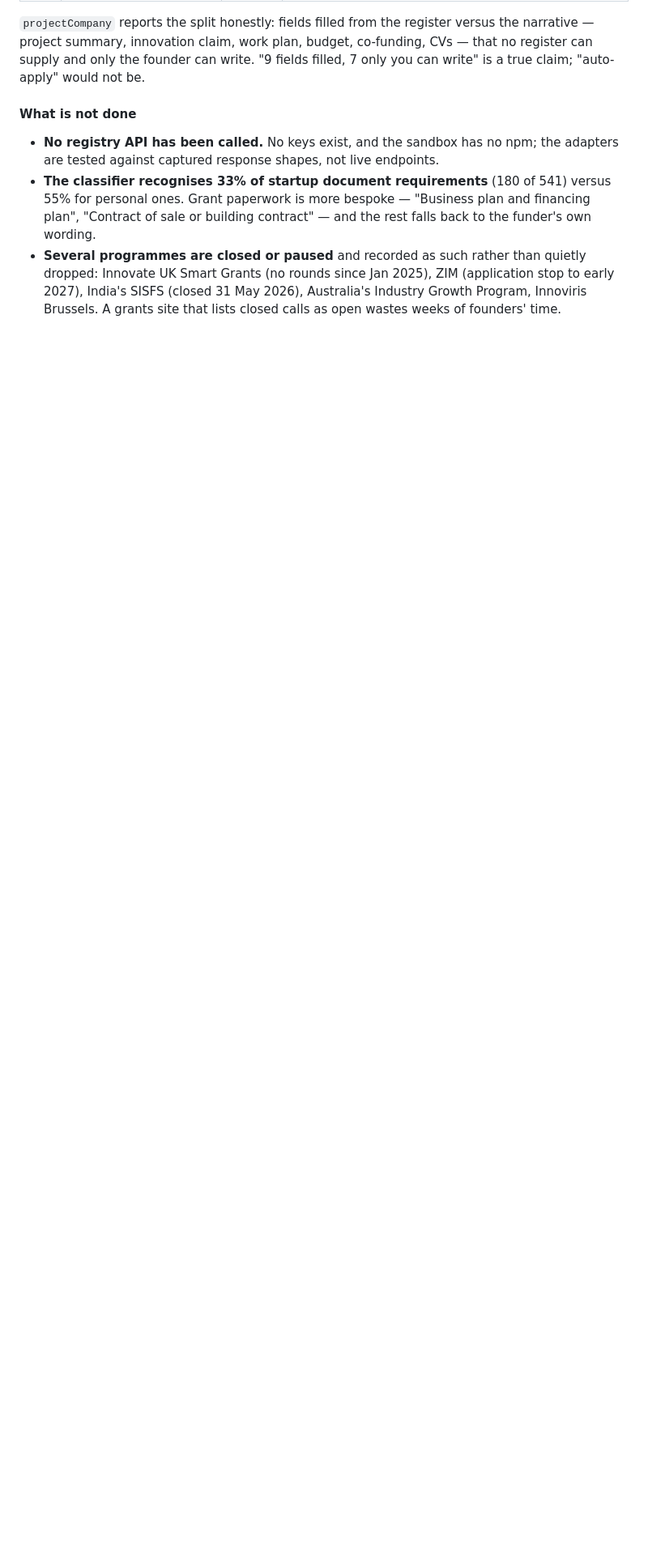
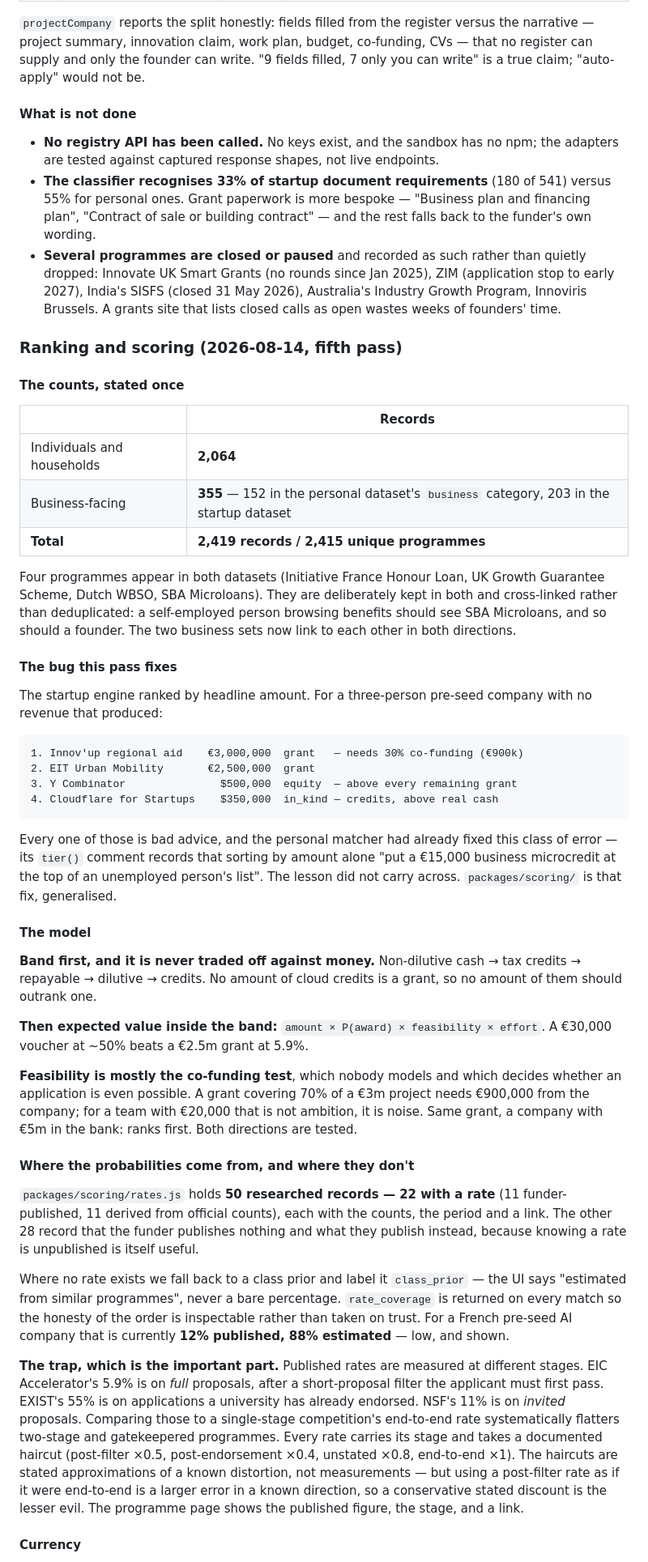
Before and after one commit to adityashashidhar55-cpu/unclaimed, a Markdown page: docs/status.md, the part around one of its changes. Shown at 81% size. GitHub-like rendering; blank space fills up the shorter version.

Commit message:
Docs: the counts, the ranking model, and what it rests on

````diff
--- a/docs/status.md
+++ b/docs/status.md
@@ -327,3 +327,81 @@ not be.
   Australia's Industry Growth Program, Innoviris Brussels. A grants site that
   lists closed calls as open wastes weeks of founders' time.
 
+### Ranking and scoring (2026-08-14, fifth pass)
+
+#### The counts, stated once
+
+| | Records |
+|---|---|
+| Individuals and households | **2,064** |
+| Business-facing | **355** — 152 in the personal dataset's `business` category, 203 in the startup dataset |
+| **Total** | **2,419 records / 2,415 unique programmes** |
+
+Four programmes appear in both datasets (Initiative France Honour Loan, UK
+Growth Guarantee Scheme, Dutch WBSO, SBA Microloans). They are deliberately
+kept in both and cross-linked rather than deduplicated: a self-employed person
+browsing benefits should see SBA Microloans, and so should a founder. The two
+business sets now link to each other in both directions.
+
+#### The bug this pass fixes
+
+The startup engine ranked by headline amount. For a three-person pre-seed
+company with no revenue that produced:
+
+```
+1. Innov'up regional aid    €3,000,000  grant   — needs 30% co-funding (€900k)
+2. EIT Urban Mobility       €2,500,000  grant
+3. Y Combinator               $500,000  equity  — above every remaining grant
+4. Cloudflare for Startups    $350,000  in_kind — credits, above real cash
+```
+
+Every one of those is bad advice, and the personal matcher had already fixed
+this class of error — its `tier()` comment records that sorting by amount
+alone "put a €15,000 business microcredit at the top of an unemployed person's
+list". The lesson did not carry across. `packages/scoring/` is that fix,
+generalised.
+
+#### The model
+
+**Band first, and it is never traded off against money.** Non-dilutive cash →
+tax credits → repayable → dilutive → credits. No amount of cloud credits is a
+grant, so no amount of them should outrank one.
+
+**Then expected value inside the band:** `amount × P(award) × feasibility ×
+effort`. A €30,000 voucher at ~50% beats a €2.5m grant at 5.9%.
+
+**Feasibility is mostly the co-funding test**, which nobody models and which
+decides whether an application is even possible. A grant covering 70% of a €3m
+project needs €900,000 from the company; for a team with €20,000 that is not
+ambition, it is noise. Same grant, a company with €5m in the bank: ranks first.
+Both directions are tested.
+
+#### Where the probabilities come from, and where they don't
+
+`packages/scoring/rates.js` holds **50 researched records — 22 with a rate**
+(11 funder-published, 11 derived from official counts), each with the counts,
+the period and a link. The other 28 record that the funder publishes nothing
+and what they publish instead, because knowing a rate is unpublished is itself
+useful.
+
+Where no rate exists we fall back to a class prior and label it
+`class_prior` — the UI says "estimated from similar programmes", never a bare
+percentage. `rate_coverage` is returned on every match so the honesty of the
+order is inspectable rather than taken on trust. For a French pre-seed AI
+company that is currently **12% published, 88% estimated** — low, and shown.
+
+**The trap, which is the important part.** Published rates are measured at
+different stages. EIC Accelerator's 5.9% is on *full* proposals, after a
+short-proposal filter the applicant must first pass. EXIST's 55% is on
+applications a university has already endorsed. NSF's 11% is on *invited*
+proposals. Comparing those to a single-stage competition's end-to-end rate
+systematically flatters two-stage and gatekeepered programmes. Every rate
+carries its stage and takes a documented haircut (post-filter ×0.5,
+post-endorsement ×0.4, unstated ×0.8, end-to-end ×1). The haircuts are stated
+approximations of a known distortion, not measurements — but using a
+post-filter rate as if it were end-to-end is a larger error in a known
+direction, so a conservative stated discount is the lesser evil. The programme
+page shows the published figure, the stage, and a link.
+
+#### Currency
+
````
Also changed, not shown: other parts of docs/status.md (+17 -1 lines).
